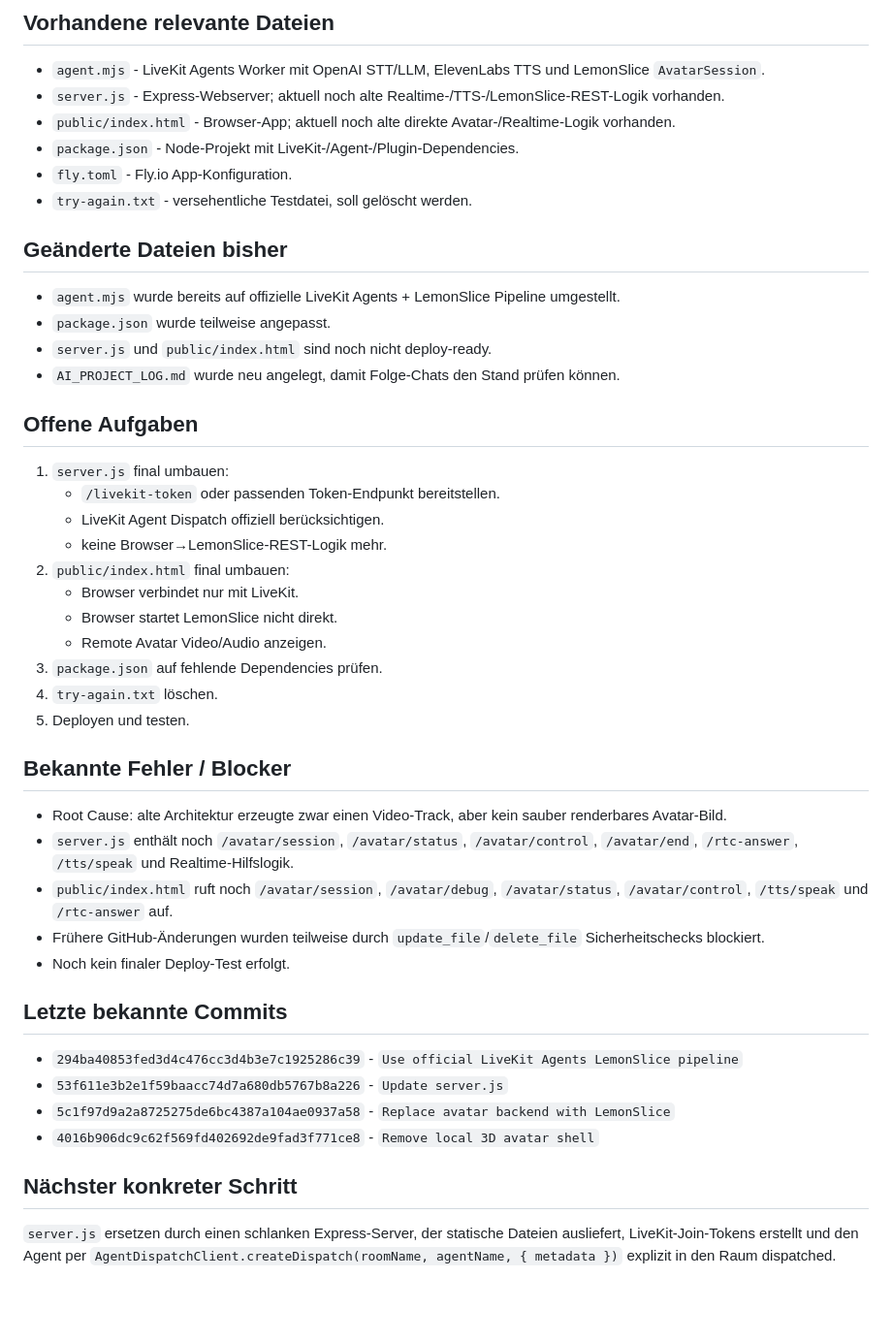
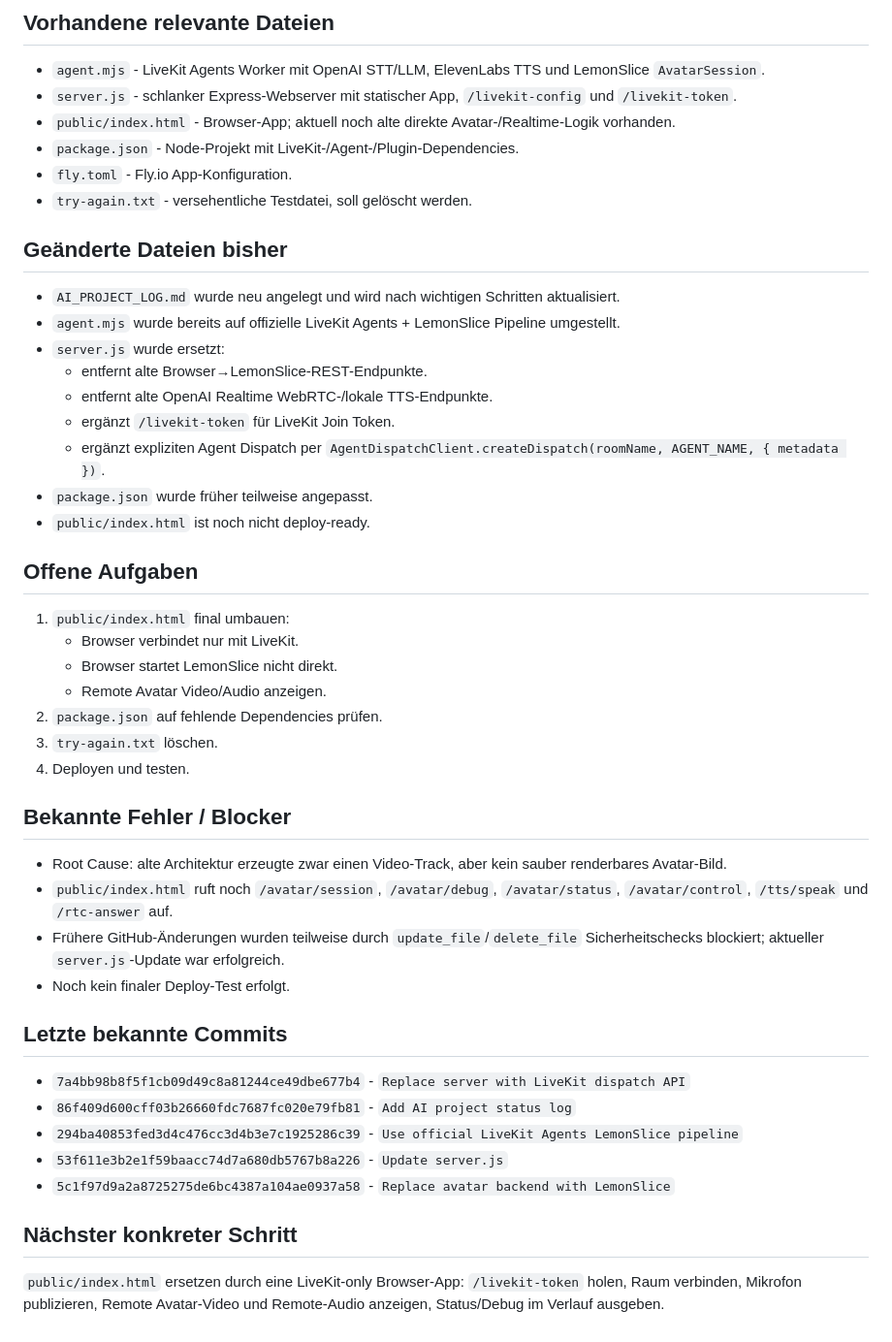
Before and after one commit to Simon-Engelmann/engelmann-voice-agent, a Markdown page: AI_PROJECT_LOG.md, the part around the change. Shown at 97% size. GitHub-like rendering; blank space fills up the shorter version.

Commit message:
Update project log after server rewrite

```diff
--- a/AI_PROJECT_LOG.md
+++ b/AI_PROJECT_LOG.md
@@ -27,7 +27,7 @@ Browser -> OpenAI Realtime WebRTC -> lokales TTS -> LemonSlice Audio Feed
 ## Vorhandene relevante Dateien
 
 - `agent.mjs` - LiveKit Agents Worker mit OpenAI STT/LLM, ElevenLabs TTS und LemonSlice `AvatarSession`.
-- `server.js` - Express-Webserver; aktuell noch alte Realtime-/TTS-/LemonSlice-REST-Logik vorhanden.
+- `server.js` - schlanker Express-Webserver mit statischer App, `/livekit-config` und `/livekit-token`.
 - `public/index.html` - Browser-App; aktuell noch alte direkte Avatar-/Realtime-Logik vorhanden.
 - `package.json` - Node-Projekt mit LiveKit-/Agent-/Plugin-Dependencies.
 - `fly.toml` - Fly.io App-Konfiguration.
@@ -35,40 +35,41 @@ Browser -> OpenAI Realtime WebRTC -> lokales TTS -> LemonSlice Audio Feed
 
 ## Geänderte Dateien bisher
 
+- `AI_PROJECT_LOG.md` wurde neu angelegt und wird nach wichtigen Schritten aktualisiert.
 - `agent.mjs` wurde bereits auf offizielle LiveKit Agents + LemonSlice Pipeline umgestellt.
-- `package.json` wurde teilweise angepasst.
-- `server.js` und `public/index.html` sind noch nicht deploy-ready.
-- `AI_PROJECT_LOG.md` wurde neu angelegt, damit Folge-Chats den Stand prüfen können.
+- `server.js` wurde ersetzt:
+  - entfernt alte Browser→LemonSlice-REST-Endpunkte.
+  - entfernt alte OpenAI Realtime WebRTC-/lokale TTS-Endpunkte.
+  - ergänzt `/livekit-token` für LiveKit Join Token.
+  - ergänzt expliziten Agent Dispatch per `AgentDispatchClient.createDispatch(roomName, AGENT_NAME, { metadata })`.
+- `package.json` wurde früher teilweise angepasst.
+- `public/index.html` ist noch nicht deploy-ready.
 
 ## Offene Aufgaben
 
-1. `server.js` final umbauen:
-   - `/livekit-token` oder passenden Token-Endpunkt bereitstellen.
-   - LiveKit Agent Dispatch offiziell berücksichtigen.
-   - keine Browser→LemonSlice-REST-Logik mehr.
-2. `public/index.html` final umbauen:
+1. `public/index.html` final umbauen:
    - Browser verbindet nur mit LiveKit.
    - Browser startet LemonSlice nicht direkt.
    - Remote Avatar Video/Audio anzeigen.
-3. `package.json` auf fehlende Dependencies prüfen.
-4. `try-again.txt` löschen.
-5. Deployen und testen.
+2. `package.json` auf fehlende Dependencies prüfen.
+3. `try-again.txt` löschen.
+4. Deployen und testen.
 
 ## Bekannte Fehler / Blocker
 
 - Root Cause: alte Architektur erzeugte zwar einen Video-Track, aber kein sauber renderbares Avatar-Bild.
-- `server.js` enthält noch `/avatar/session`, `/avatar/status`, `/avatar/control`, `/avatar/end`, `/rtc-answer`, `/tts/speak` und Realtime-Hilfslogik.
 - `public/index.html` ruft noch `/avatar/session`, `/avatar/debug`, `/avatar/status`, `/avatar/control`, `/tts/speak` und `/rtc-answer` auf.
-- Frühere GitHub-Änderungen wurden teilweise durch `update_file`/`delete_file` Sicherheitschecks blockiert.
+- Frühere GitHub-Änderungen wurden teilweise durch `update_file`/`delete_file` Sicherheitschecks blockiert; aktueller `server.js`-Update war erfolgreich.
 - Noch kein finaler Deploy-Test erfolgt.
 
 ## Letzte bekannte Commits
 
+- `7a4bb98b8f5f1cb09d49c8a81244ce49dbe677b4` - `Replace server with LiveKit dispatch API`
+- `86f409d600cff03b26660fdc7687fc020e79fb81` - `Add AI project status log`
 - `294ba40853fed3d4c476cc3d4b3e7c1925286c39` - `Use official LiveKit Agents LemonSlice pipeline`
 - `53f611e3b2e1f59baacc74d7a680db5767b8a226` - `Update server.js`
 - `5c1f97d9a2a8725275de6bc4387a104ae0937a58` - `Replace avatar backend with LemonSlice`
-- `4016b906dc9c62f569fd402692de9fad3f771ce8` - `Remove local 3D avatar shell`
 
 ## Nächster konkreter Schritt
 
-`server.js` ersetzen durch einen schlanken Express-Server, der statische Dateien ausliefert, LiveKit-Join-Tokens erstellt und den Agent per `AgentDispatchClient.createDispatch(roomName, agentName, { metadata })` explizit in den Raum dispatched.
+`public/index.html` ersetzen durch eine LiveKit-only Browser-App: `/livekit-token` holen, Raum verbinden, Mikrofon publizieren, Remote Avatar-Video und Remote-Audio anzeigen, Status/Debug im Verlauf ausgeben.
```
